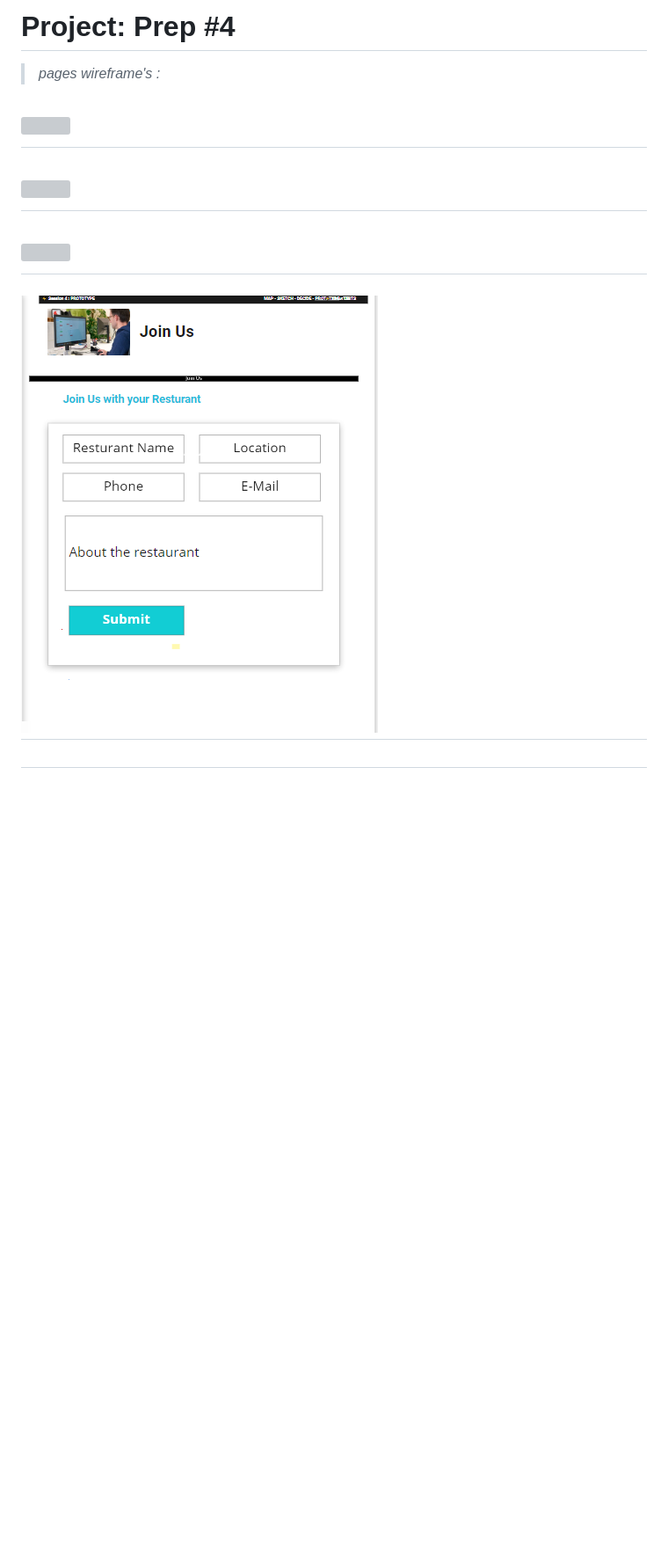
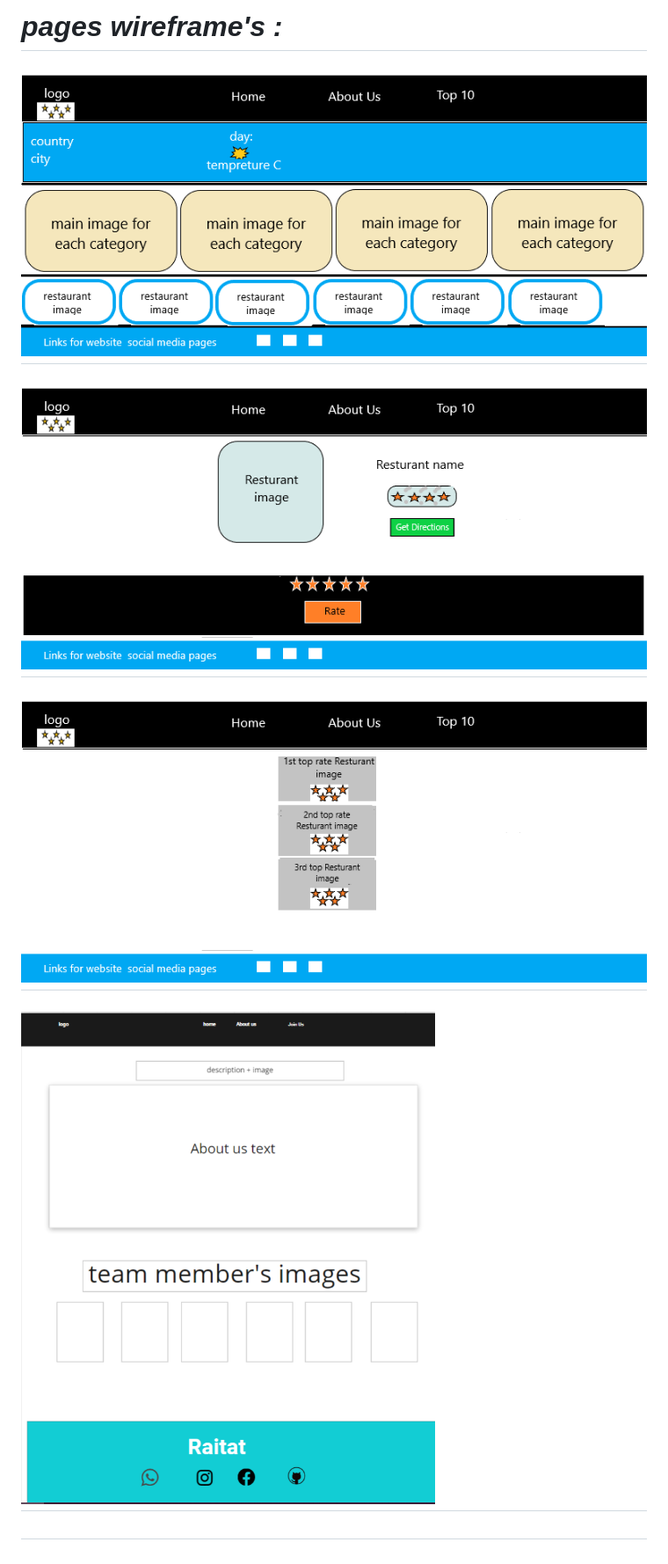
Before and after one commit to semicolons-asac/Raitat, a Markdown page: README.md, the part around one of its changes. Shown at 88% size. Drawn GitHub-style; pictures changed too: img/aboutus2.png (added), img/home1.png (added), img/rate2.png (added); blank space fills up the shorter version; grey boxes are pictures that could not be loaded.

```diff
--- a/README.md
+++ b/README.md
@@ -24,8 +21,8 @@
 
-# Project: Prep #4
->*pages wireframe's :*
-# ![](img/home.JPG)
-# ![](img/about-us.JPG)
-# ![](img/rate.png)
-# ![](img/join-us.png)
+
+# *pages wireframe's :*
+# ![](img/home1.png)
+# ![](img/rate2.png)
+# ![](img/top10.png)
+# ![](img/aboutus2.png)
 #
```
Also changed, not shown: other parts of README.md (+0 -3 lines), requirements.md (+6 -13 lines), img/DM.png (added), img/home .png (added), 1 other file.
